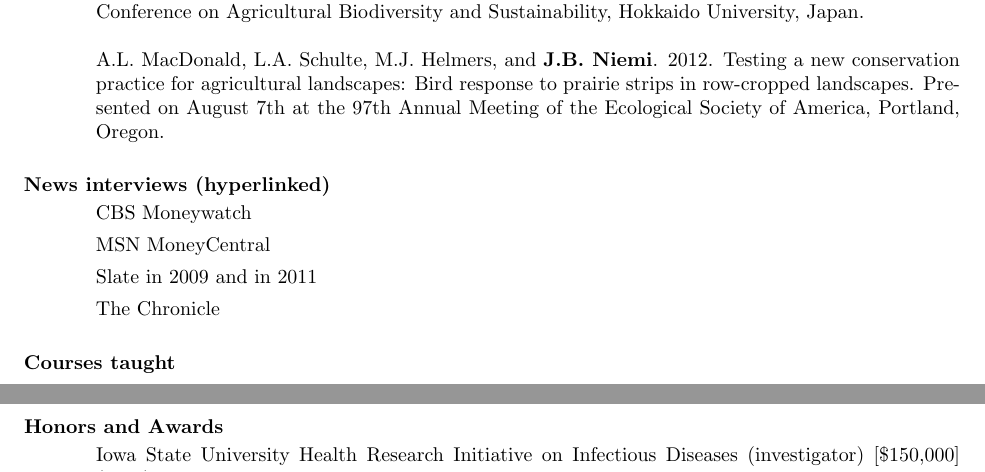
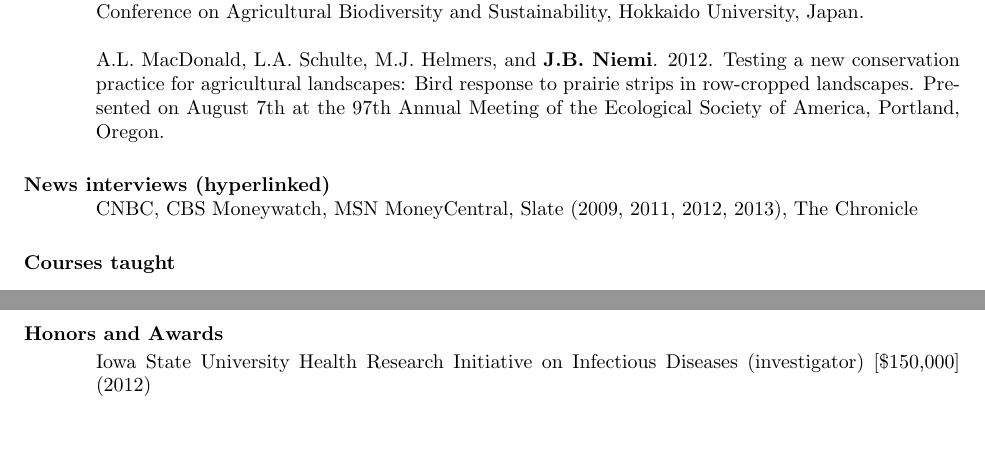
Before and after one commit to jarad/cv, a LaTeX CV (JaradNiemi-CV.tex): two parts of page 5 of 7, joined at a grey line, cut so that both start at the same text, the shorter picture padded with empty space. Compiled offline with pdfLaTeX.

Commit message:
added news interviews

```diff
--- a/JaradNiemi-CV.tex
+++ b/JaradNiemi-CV.tex
@@ -304,12 +304,14 @@ A.L. MacDonald, L.A. Schulte, M.J. Helmers, and {\bf J.B. Niemi}.  2012.  Testin
 
 \section{\bf News interviews (hyperlinked)}
 
-	\begin{itemize}
-	\item[] \href{http://moneywatch.bnet.com/economic-news/article/ncaa-brackets-how-to-win-your-march-madness-pool/403055/?tag=main;related-link-0}{CBS Moneywatch}
-	\item[] \href{http://articles.moneycentral.msn.com/SmartSpending/blog/page.aspx?post=1704157}{MSN MoneyCentral}
-	\item[] Slate \href{http://www.slate.com/id/2213974/pagenum/all/}{in 2009} and \href{http://www.slate.com/id/2288234/pagenum/all/}{in 2011}
-	\item[] \href{http://dukechronicle.com/node/145805}{The Chronicle}
-	\end{itemize}
+\href{http://www.nbcnews.com/business/slam-dunk-your-rivals-office-march-madness-pool-1C8912546}{CNBC}, %18/03/2013
+\href{http://moneywatch.bnet.com/economic-news/article/ncaa-brackets-how-to-win-your-march-madness-pool/403055/?tag=main;related-link-0}{CBS Moneywatch},
+\href{http://articles.moneycentral.msn.com/SmartSpending/blog/page.aspx?post=1704157}{MSN MoneyCentral},
+Slate (\href{http://www.slate.com/id/2213974/pagenum/all/}{2009}, \href{http://www.slate.com/id/2288234/pagenum/all/}{2011},
+\href{http://www.slate.com/articles/sports/sports_nut/2012/03/ncaa_basketball_tournament_bracket_act_like_a_hedge_fund_manager_and_pick_ohio_state_to_win_it_all_.single.html}{2012},
+\href{http://www.slate.com/articles/sports/sports_nut/2012/03/ncaa_basketball_tournament_bracket_act_like_a_hedge_fund_manager_and_pick_ohio_state_to_win_it_all_.single.html}{2013}),
+\href{http://dukechronicle.com/node/145805}{The Chronicle}
+
 
 
 
```
Also changed, not shown: JaradNiemi-CV.pdf.
